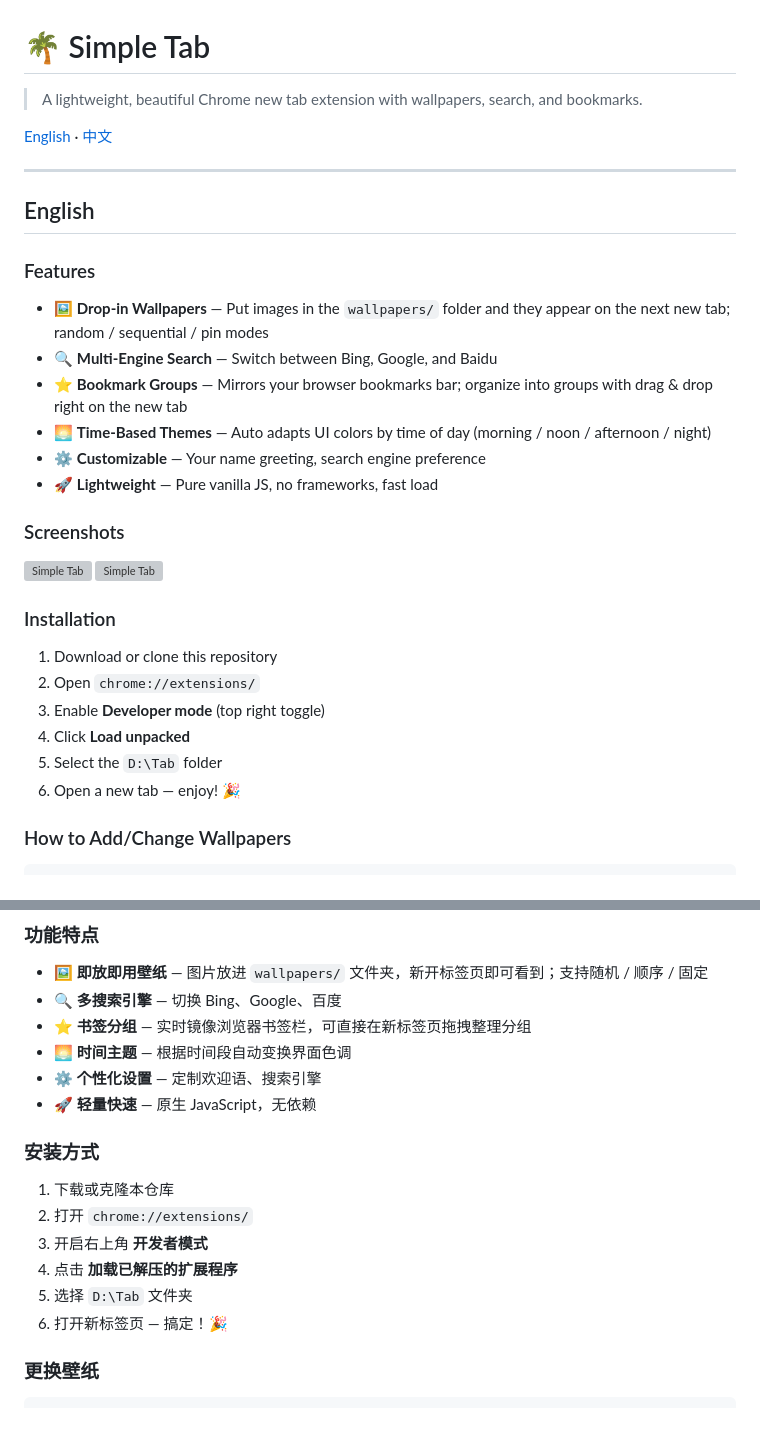
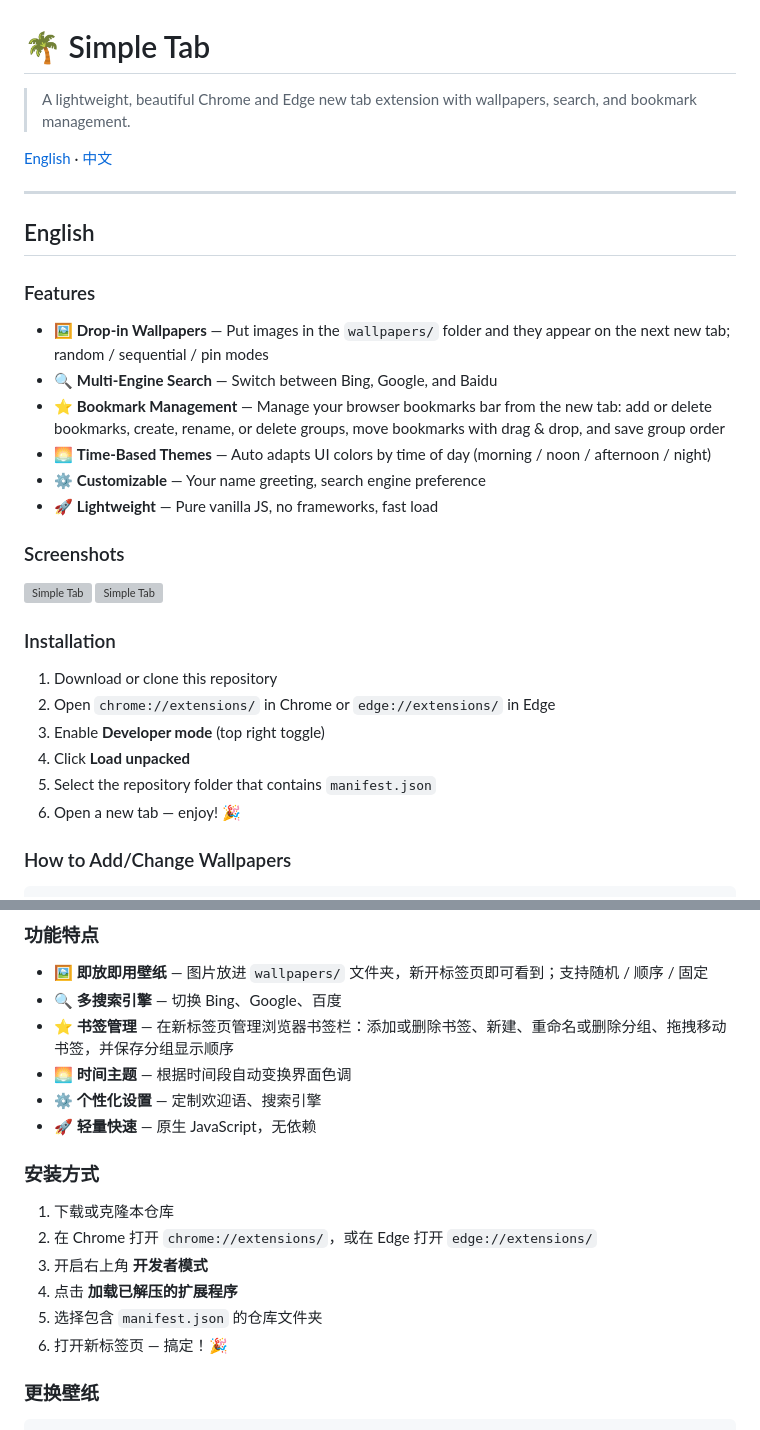
Before and after one commit to hua2003-liu/Simple_Tab, a Markdown page: README.md, 2 parts joined by grey strips. Drawn GitHub-style; grey boxes are pictures that could not be loaded.

Commit message:
docs: update bookmark and install instructions

```diff
--- a/README.md
+++ b/README.md
@@ -1,6 +1,6 @@
 # 🌴 Simple Tab
 
-> A lightweight, beautiful Chrome new tab extension with wallpapers, search, and bookmarks.
+> A lightweight, beautiful Chrome and Edge new tab extension with wallpapers, search, and bookmark management.
 
 [English](#english) · [中文](#中文)
 
@@ -12,7 +12,7 @@
 
 - 🖼️ **Drop-in Wallpapers** — Put images in the `wallpapers/` folder and they appear on the next new tab; random / sequential / pin modes
 - 🔍 **Multi-Engine Search** — Switch between Bing, Google, and Baidu
-- ⭐ **Bookmark Groups** — Mirrors your browser bookmarks bar; organize into groups with drag & drop right on the new tab
+- ⭐ **Bookmark Management** — Manage your browser bookmarks bar from the new tab: add or delete bookmarks, create, rename, or delete groups, move bookmarks with drag & drop, and save group order
 - 🌅 **Time-Based Themes** — Auto adapts UI colors by time of day (morning / noon / afternoon / night)
 - ⚙️ **Customizable** — Your name greeting, search engine preference
 - 🚀 **Lightweight** — Pure vanilla JS, no frameworks, fast load
@@ -25,10 +25,10 @@
 ### Installation
 
 1. Download or clone this repository
-2. Open `chrome://extensions/`
+2. Open `chrome://extensions/` in Chrome or `edge://extensions/` in Edge
 3. Enable **Developer mode** (top right toggle)
 4. Click **Load unpacked**
-5. Select the `D:\Tab` folder
+5. Select the repository folder that contains `manifest.json`
 6. Open a new tab — enjoy! 🎉
 
 ### How to Add/Change Wallpapers
@@ -76,7 +76,7 @@ MIT © 2026 hua2003-liu
 
 - 🖼️ **即放即用壁纸** — 图片放进 `wallpapers/` 文件夹，新开标签页即可看到；支持随机 / 顺序 / 固定
 - 🔍 **多搜索引擎** — 切换 Bing、Google、百度
-- ⭐ **书签分组** — 实时镜像浏览器书签栏，可直接在新标签页拖拽整理分组
+- ⭐ **书签管理** — 在新标签页管理浏览器书签栏：添加或删除书签、新建、重命名或删除分组、拖拽移动书签，并保存分组显示顺序
 - 🌅 **时间主题** — 根据时间段自动变换界面色调
 - ⚙️ **个性化设置** — 定制欢迎语、搜索引擎
 - 🚀 **轻量快速** — 原生 JavaScript，无依赖
@@ -84,10 +84,10 @@ MIT © 2026 hua2003-liu
 ### 安装方式
 
 1. 下载或克隆本仓库
-2. 打开 `chrome://extensions/`
+2. 在 Chrome 打开 `chrome://extensions/`，或在 Edge 打开 `edge://extensions/`
 3. 开启右上角 **开发者模式**
 4. 点击 **加载已解压的扩展程序**
-5. 选择 `D:\Tab` 文件夹
+5. 选择包含 `manifest.json` 的仓库文件夹
 6. 打开新标签页 — 搞定！🎉
 
 ### 更换壁纸
```
